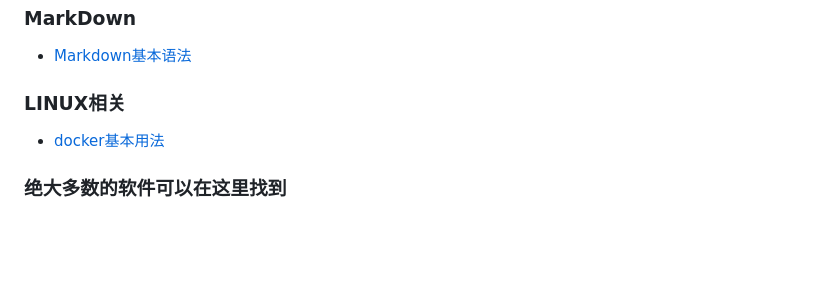
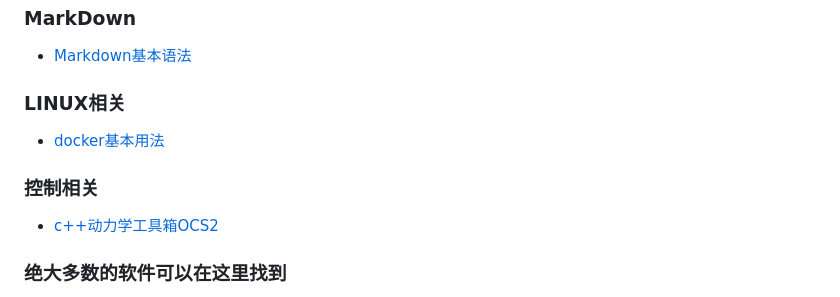
Before and after one commit to DJTU-RM-TOE/DJTU-RM-TOE.github.io, a Markdown page: docs/toe_git.md, the part around the change. Rendered like a GitHub page; blank space fills up the shorter version.

```diff
--- a/docs/toe_git.md
+++ b/docs/toe_git.md
@@ -75,6 +75,10 @@
 
 * [docker基本用法](https://www.runoob.com/docker/docker-tutorial.html)
 
+### 控制相关
+
+* [c++动力学工具箱OCS2](https://github.com/leggedrobotics/ocs2)
+
 ### 绝大多数的软件可以在这里找到
 
 - [软件共享管家](https://mp.weixin.qq.com/s/UBQ90ELYbTLMPzeLQhYk2g)
```
